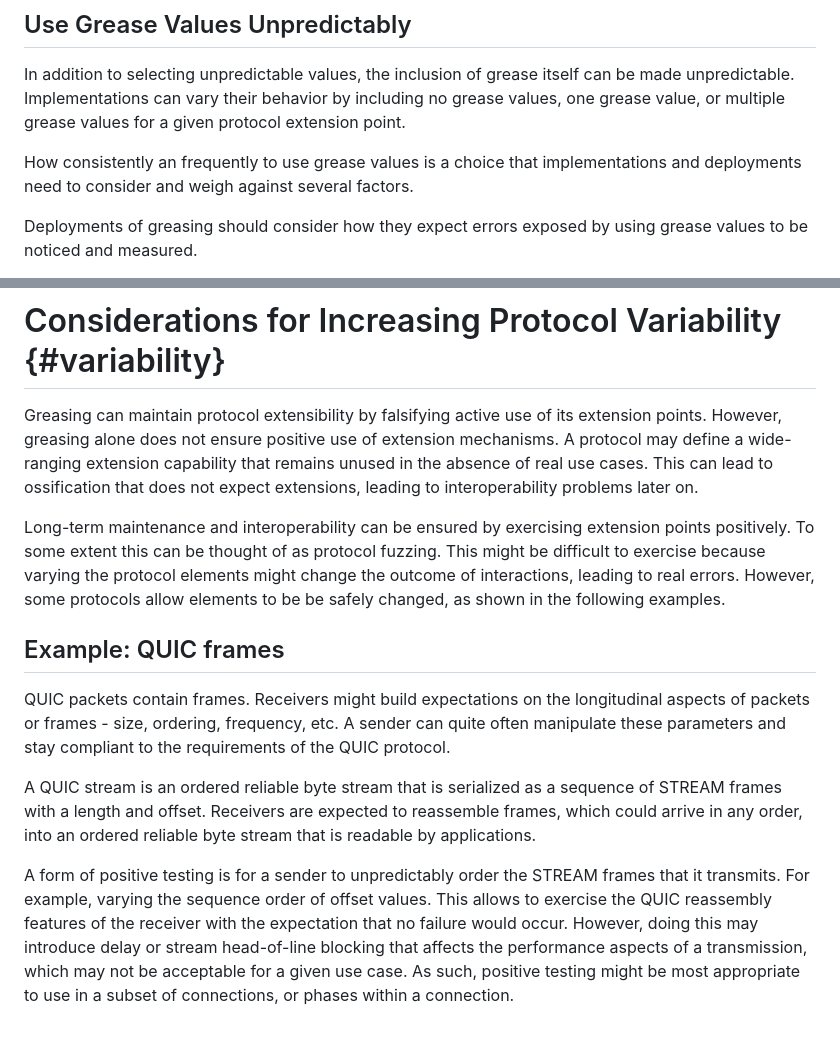
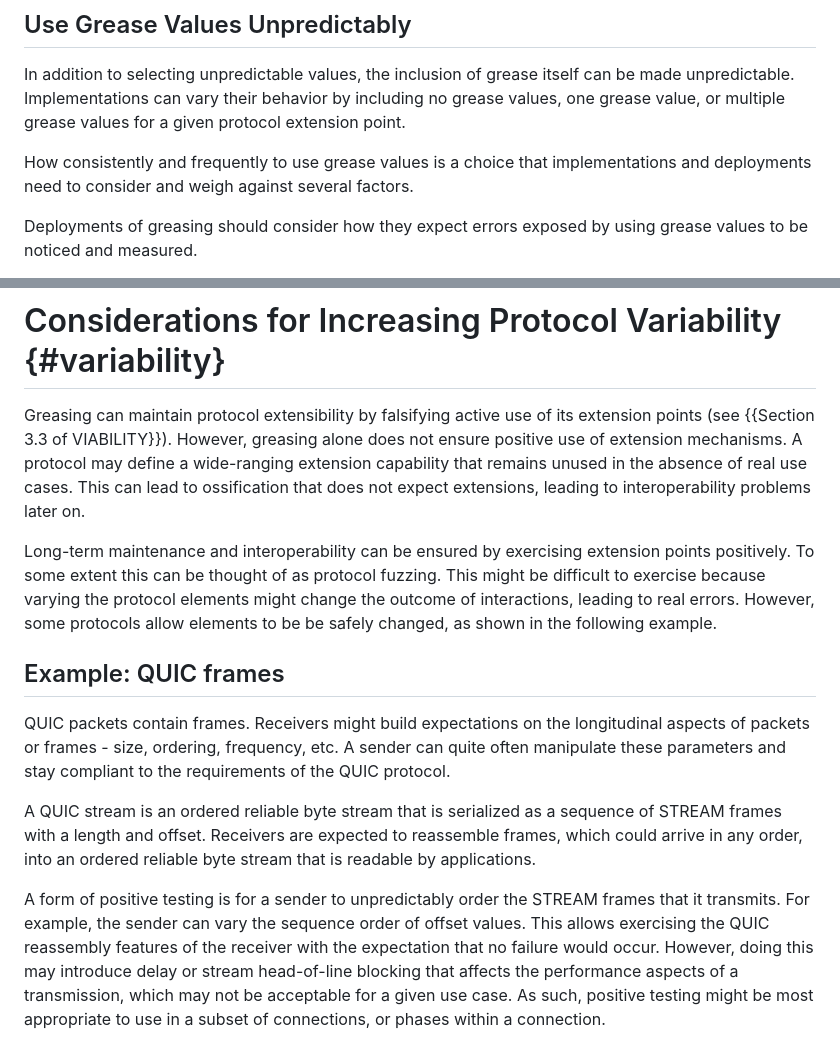
Before and after one commit to intarchboard/draft-protocol-greasing, a Markdown page: draft-edm-protocol-greasing.md, 2 parts joined by grey strips. GitHub-like rendering.

Commit message:
More grammar fixes
Signed-off-by: Dave Thaler <dthaler1968@gmail.com>

```diff
--- a/draft-edm-protocol-greasing.md
+++ b/draft-edm-protocol-greasing.md
@@ -207,7 +207,7 @@ can be made unpredictable. Implementations can vary their behavior by including
 no grease values, one grease value, or multiple grease values for a given protocol
 extension point.
 
-How consistently an frequently to use grease values is a choice that implementations
+How consistently and frequently to use grease values is a choice that implementations
 and deployments need to consider and weigh against several factors.
 
 Deployments of greasing should consider how they expect errors exposed by
@@ -321,7 +321,7 @@ when they receive grease values.
 # Considerations for Increasing Protocol Variability {#variability}
 
 Greasing can maintain protocol extensibility by falsifying active use of its
-extension points. However, greasing alone does not ensure positive use of extension mechanisms. A protocol may
+extension points (see {{Section 3.3 of VIABILITY}}). However, greasing alone does not ensure positive use of extension mechanisms. A protocol may
 define a wide-ranging extension capability that remains unused in the absence of
 real use cases. This can lead to ossification that does not expect extensions,
 leading to interoperability problems later on.
@@ -331,7 +331,7 @@ extension points positively. To some extent this can be thought of as protocol
 fuzzing. This might be difficult to exercise because varying the protocol
 elements might change the outcome of interactions, leading to real errors.
 However, some protocols allow elements to be be safely changed, as shown in the
-following examples.
+following example.
 
 ## Example: QUIC frames
 
@@ -346,8 +346,8 @@ reassemble frames, which could arrive in any order, into an ordered reliable
 byte stream that is readable by applications.
 
 A form of positive testing is for a sender to unpredictably order the STREAM
-frames that it transmits. For example, varying the sequence order of offset
-values. This allows to exercise the QUIC reassembly features of the receiver
+frames that it transmits. For example, the sender can vary the sequence order of offset
+values. This allows exercising the QUIC reassembly features of the receiver
 with the expectation that no failure would occur. However, doing this may
 introduce delay or stream head-of-line blocking that affects the performance
 aspects of a transmission, which may not be acceptable for a given use case. As
```
